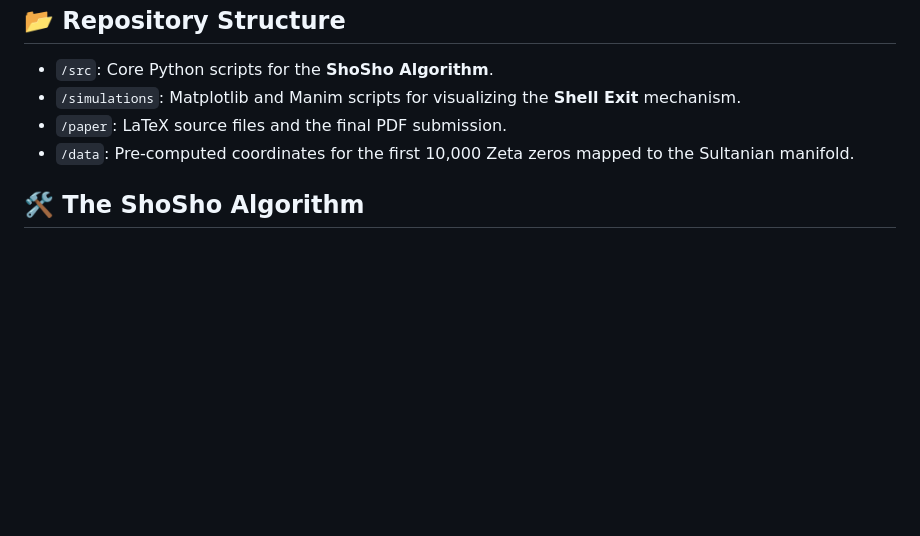
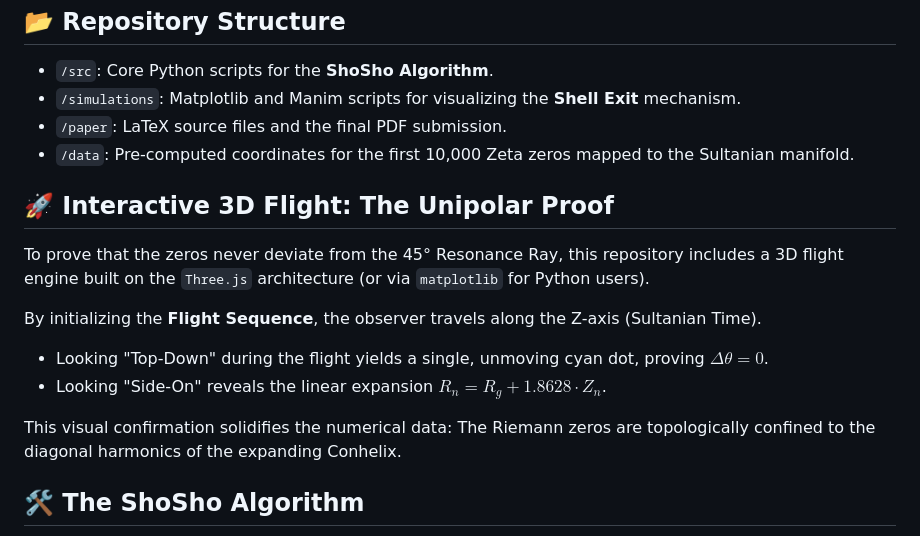
Before and after one commit to shaimaasultan/Sultanian_Topological_Gates, a Markdown page: README.md, the part around the change. Drawn GitHub-style; blank space fills up the shorter version.

Commit message:
Add Interactive 3D Flight section to README
Added section on Interactive 3D Flight to demonstrate the Unipolar Proof using Three.js and matplotlib.

```diff
--- a/README.md
+++ b/README.md
@@ -76,6 +76,16 @@ Any deviation from the $\(1/2\)$-line would result in a Phase-Lock failure, whic
 * `/paper`: LaTeX source files and the final PDF submission.
 * `/data`: Pre-computed coordinates for the first 10,000 Zeta zeros mapped to the Sultanian manifold.
 
+## 🚀 Interactive 3D Flight: The Unipolar Proof
+
+To prove that the zeros never deviate from the 45° Resonance Ray, this repository includes a 3D flight engine built on the `Three.js` architecture (or via `matplotlib` for Python users).
+
+By initializing the **Flight Sequence**, the observer travels along the Z-axis (Sultanian Time).
+- Looking "Top-Down" during the flight yields a single, unmoving cyan dot, proving $\Delta\theta = 0$.
+- Looking "Side-On" reveals the linear expansion $R_n = R_g + 1.8628 \cdot Z_n$.
+
+This visual confirmation solidifies the numerical data: The Riemann zeros are topologically confined to the diagonal harmonics of the expanding Conhelix.
+
 ## 🛠️ The ShoSho Algorithm
 
 The algorithm utilizes the **45° Phase-Shift** operator $1/\sqrt{2}(1+i)$ to recover the hidden Z-dimension of the complex plane.
```
